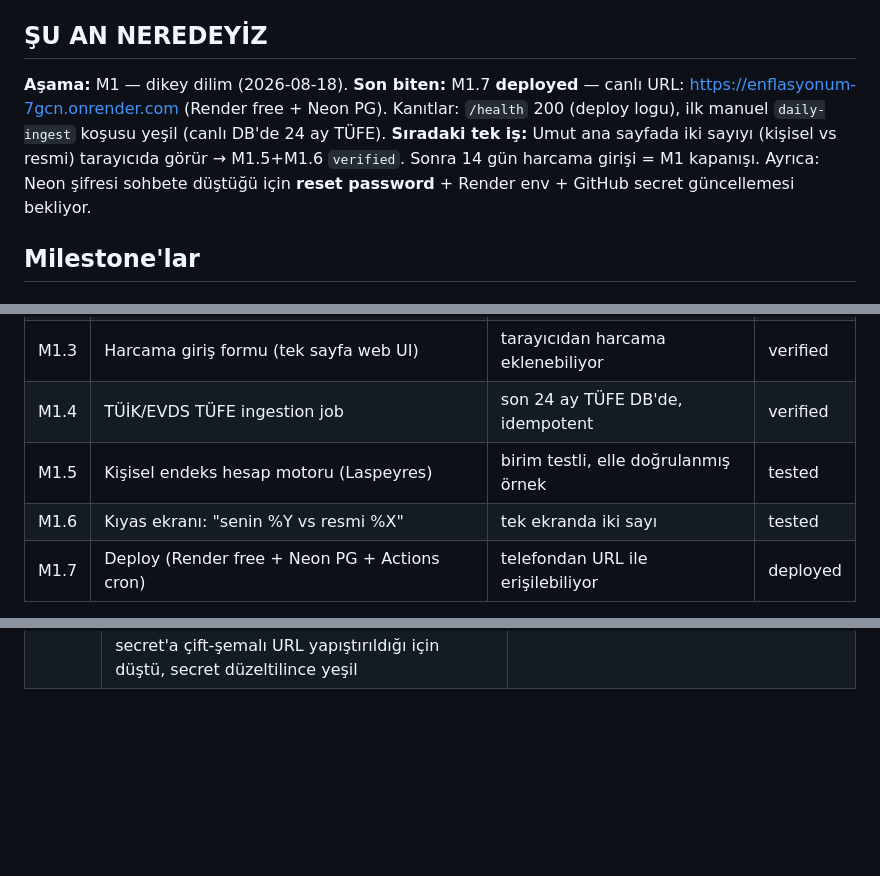
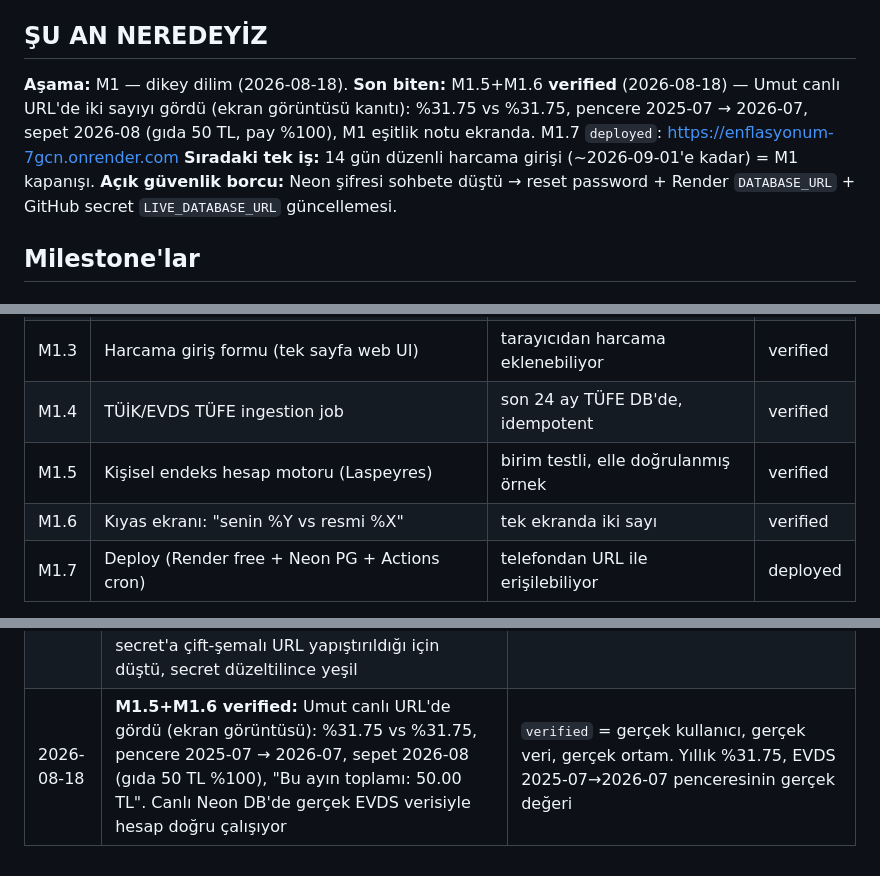
Before and after one commit to umutseve4/enflasyonum, a Markdown page: ROADMAP.md, 3 parts joined by grey strips. GitHub-like rendering; blank space fills up the shorter version.

Commit message:
docs: ROADMAP — M1.5+M1.6 verified (canlı ekran görüntüsü kanıtı), kalan tek iş 14 gün harcama girişi

```diff
--- a/ROADMAP.md
+++ b/ROADMAP.md
@@ -6,8 +6,8 @@
 ## ŞU AN NEREDEYİZ
 
 **Aşama:** M1 — dikey dilim (2026-08-18).
-**Son biten:** M1.7 **deployed** — canlı URL: https://enflasyonum-7gcn.onrender.com (Render free + Neon PG). Kanıtlar: `/health` 200 (deploy logu), ilk manuel `daily-ingest` koşusu yeşil (canlı DB'de 24 ay TÜFE).
-**Sıradaki tek iş:** Umut ana sayfada iki sayıyı (kişisel vs resmi) tarayıcıda görür → M1.5+M1.6 `verified`. Sonra 14 gün harcama girişi = M1 kapanışı. Ayrıca: Neon şifresi sohbete düştüğü için **reset password** + Render env + GitHub secret güncellemesi bekliyor.
+**Son biten:** M1.5+M1.6 **verified** (2026-08-18) — Umut canlı URL'de iki sayıyı gördü (ekran görüntüsü kanıtı): %31.75 vs %31.75, pencere 2025-07 → 2026-07, sepet 2026-08 (gıda 50 TL, pay %100), M1 eşitlik notu ekranda. M1.7 `deployed`: https://enflasyonum-7gcn.onrender.com
+**Sıradaki tek iş:** 14 gün düzenli harcama girişi (~2026-09-01'e kadar) = M1 kapanışı. **Açık güvenlik borcu:** Neon şifresi sohbete düştü → reset password + Render `DATABASE_URL` + GitHub secret `LIVE_DATABASE_URL` güncellemesi.
 
 ## Milestone'lar
 
@@ -21,8 +21,8 @@ Tek akış: harcama gir → ay sonunda kişisel endeks + TÜİK kıyası tek ekr
 | M1.2 | PostgreSQL şeması: `expenses`, `categories`, `official_cpi` | migration koşuyor, testli CRUD | verified |
 | M1.3 | Harcama giriş formu (tek sayfa web UI) | tarayıcıdan harcama eklenebiliyor | verified |
 | M1.4 | TÜİK/EVDS TÜFE ingestion job | son 24 ay TÜFE DB'de, idempotent | verified |
-| M1.5 | Kişisel endeks hesap motoru (Laspeyres) | birim testli, elle doğrulanmış örnek | tested |
-| M1.6 | Kıyas ekranı: "senin %Y vs resmi %X" | tek ekranda iki sayı | tested |
+| M1.5 | Kişisel endeks hesap motoru (Laspeyres) | birim testli, elle doğrulanmış örnek | verified |
+| M1.6 | Kıyas ekranı: "senin %Y vs resmi %X" | tek ekranda iki sayı | verified |
 | M1.7 | Deploy (Render free + Neon PG + Actions cron) | telefondan URL ile erişilebiliyor | deployed |
 
 **M1 Done tanımı:** Umut 14 gün kendi harcamasını girmiş ve app ilk kişisel
@@ -64,3 +64,4 @@ enflasyon sayısını göstermiş durumda; deploy canlı; CI yeşil.
 | 2026-08-18 | Kıyas penceresi = son resmi TÜFE dönemi vs 12 ay öncesi (yıllık); sepet ayı ≠ baz ayı — motora geriye-uyumlu `weights_period` parametresi eklendi (ağırlıklar kullanıcının son harcama ayından, göreli resmi pencereden) | Resmi TÜFE ~1 ay geriden yayımlanır; kullanıcının güncel sepeti pencere baz ayına denk gelmez. Kıyas bloğu asla 500 vermez: veri eksikse Türkçe ipucu gösterilir. M1'de iki sayı eşittir (manşet fallback) — ekranda açıkça not edildi, M2'de ayrışır |
 | 2026-08-18 | Deploy: Render free (web, blueprint) + Neon free (PG) + GitHub Actions cron (günlük ingest 07:30 UTC) | Fly.io CLI ister → lokal ortam yok, elenir; Render/Neon tamamen web UI. Render cron ücretli → ücretsiz Actions cron, desen zaten kurulu. Neon URL öneki `postgresql+psycopg://` yapılmalı (psycopg3). Ödünleşim: free instance ~15 dk'da uyur, ilk istek 30–60 sn |
 | 2026-08-18 | **M1.7 deployed:** canlı URL https://enflasyonum-7gcn.onrender.com — kanıt: deploy logunda `/health` 200 + ilk manuel daily-ingest yeşil. İlk deploy denemesi kırmızıydı: Render blueprint `sync:false` env değişkenini sormadı → `DATABASE_URL` elle Environment'a girildi; ayrıca ilk ingest koşusu secret'a çift-şemalı URL yapıştırıldığı için düştü, secret düzeltilince yeşil | Deploy iki bağımsız kanıtla kapatılır: health ucu + zamanlanmış iş. Neon şifresi sohbete düştü → reset password borcu kayda geçirildi |
+| 2026-08-18 | **M1.5+M1.6 verified:** Umut canlı URL'de gördü (ekran görüntüsü): %31.75 vs %31.75, pencere 2025-07 → 2026-07, sepet 2026-08 (gıda 50 TL %100), "Bu ayın toplamı: 50.00 TL". Canlı Neon DB'de gerçek EVDS verisiyle hesap doğru çalışıyor | `verified` = gerçek kullanıcı, gerçek veri, gerçek ortam. Yıllık %31.75, EVDS 2025-07→2026-07 penceresinin gerçek değeri |
```
